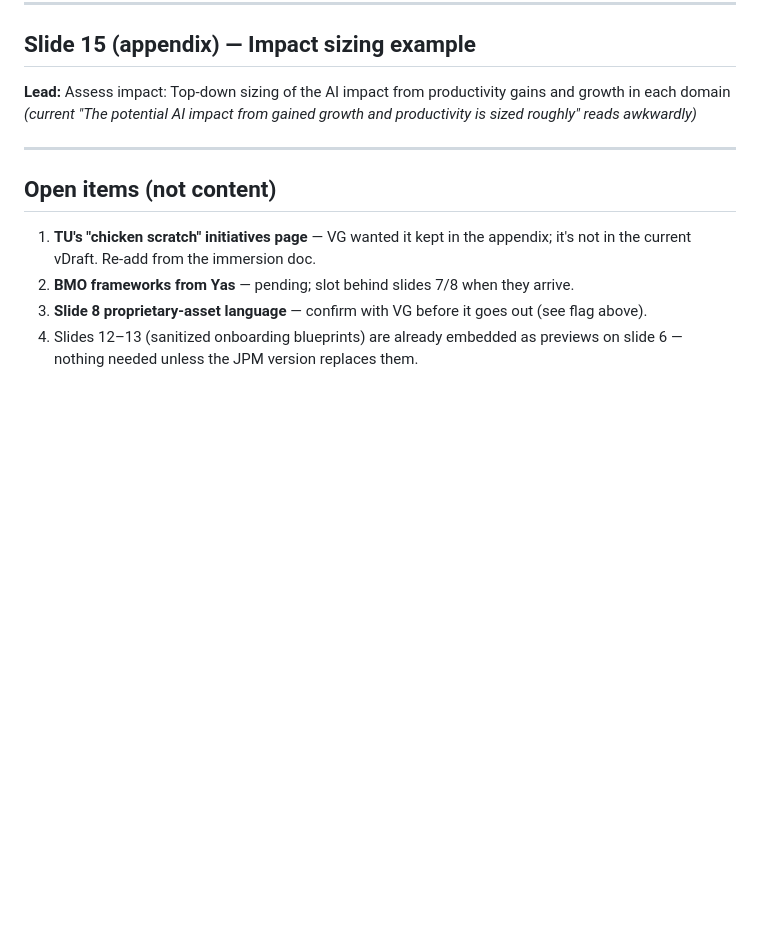
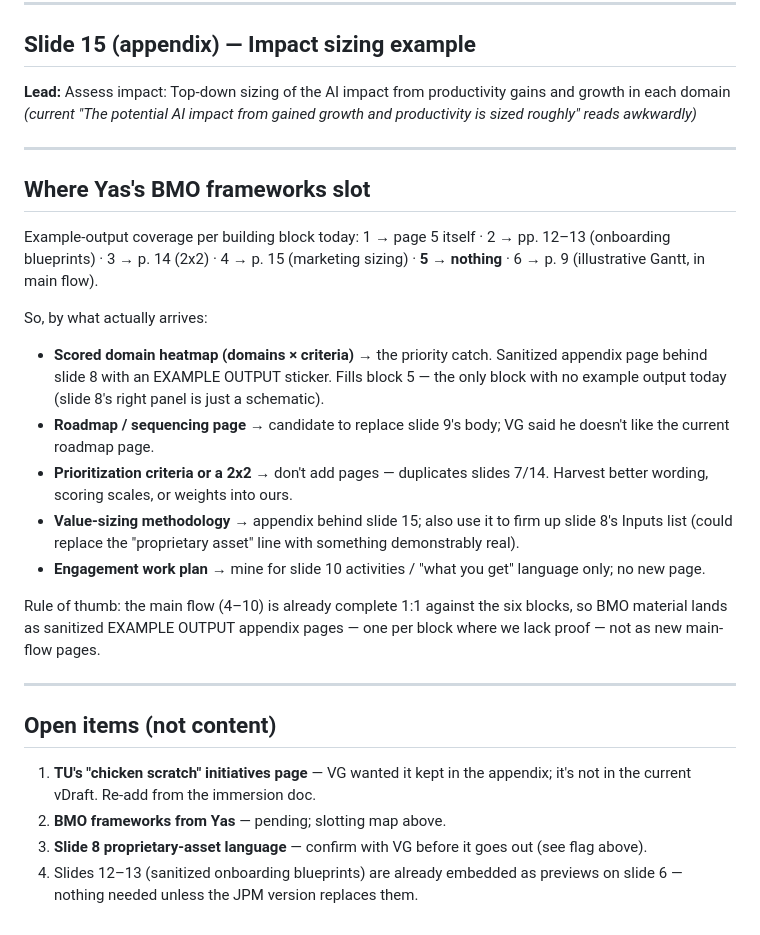
Before and after one commit to parthb102/Repo, a Markdown page: proposal/tu-ai-strategy-content.md, the part around one of its changes. GitHub-like rendering; blank space fills up the shorter version.

```diff
--- a/proposal/tu-ai-strategy-content.md
+++ b/proposal/tu-ai-strategy-content.md
@@ -164,9 +178,24 @@ Tighter alternate: Build execution roadmap: Sequence priority domains and enabli
 
 ---
 
+## Where Yas's BMO frameworks slot
+
+Example-output coverage per building block today: 1 → page 5 itself · 2 → pp. 12–13 (onboarding blueprints) · 3 → p. 14 (2x2) · 4 → p. 15 (marketing sizing) · **5 → nothing** · 6 → p. 9 (illustrative Gantt, in main flow).
+
+So, by what actually arrives:
+- **Scored domain heatmap (domains × criteria)** → the priority catch. Sanitized appendix page behind slide 8 with an EXAMPLE OUTPUT sticker. Fills block 5 — the only block with no example output today (slide 8's right panel is just a schematic).
+- **Roadmap / sequencing page** → candidate to replace slide 9's body; VG said he doesn't like the current roadmap page.
+- **Prioritization criteria or a 2x2** → don't add pages — duplicates slides 7/14. Harvest better wording, scoring scales, or weights into ours.
+- **Value-sizing methodology** → appendix behind slide 15; also use it to firm up slide 8's Inputs list (could replace the "proprietary asset" line with something demonstrably real).
+- **Engagement work plan** → mine for slide 10 activities / "what you get" language only; no new page.
+
+Rule of thumb: the main flow (4–10) is already complete 1:1 against the six blocks, so BMO material lands as sanitized EXAMPLE OUTPUT appendix pages — one per block where we lack proof — not as new main-flow pages.
+
+---
+
 ## Open items (not content)
 
 1. **TU's "chicken scratch" initiatives page** — VG wanted it kept in the appendix; it's not in the current vDraft. Re-add from the immersion doc.
-2. **BMO frameworks from Yas** — pending; slot behind slides 7/8 when they arrive.
+2. **BMO frameworks from Yas** — pending; slotting map above.
 3. **Slide 8 proprietary-asset language** — confirm with VG before it goes out (see flag above).
 4. Slides 12–13 (sanitized onboarding blueprints) are already embedded as previews on slide 6 — nothing needed unless the JPM version replaces them.
```
Also changed, not shown: other parts of proposal/tu-ai-strategy-content.md (+20 -6 lines).
